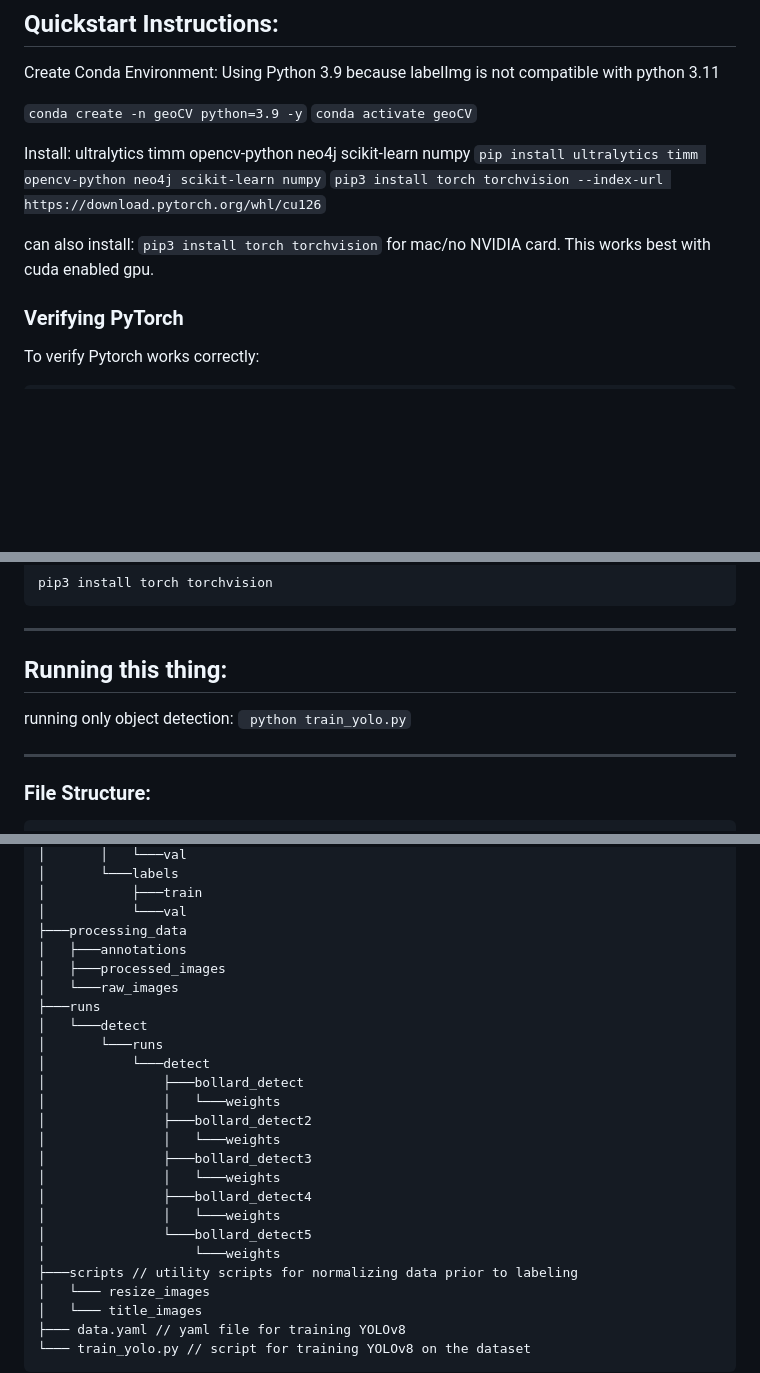
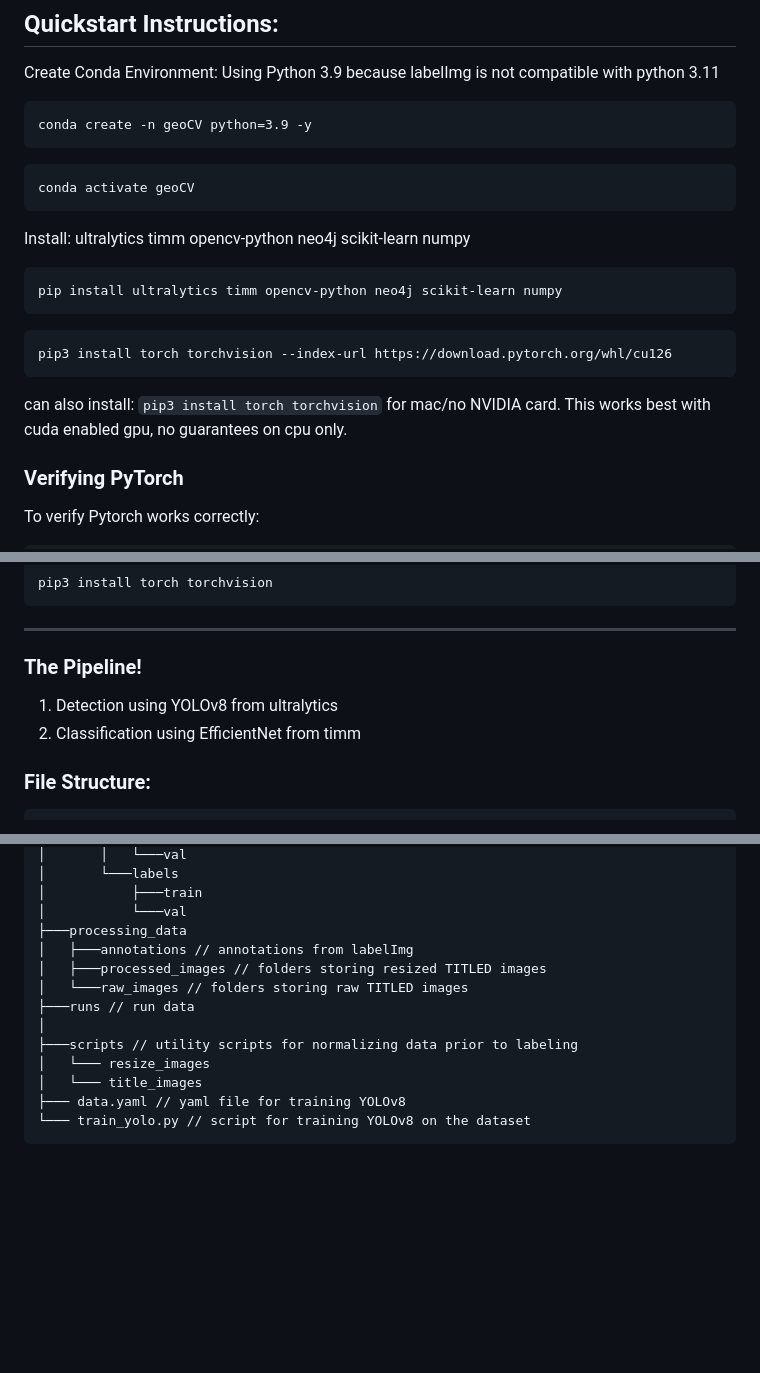
Before and after one commit to stephmya/CS498-Capstone, a Markdown page: README.md, 3 parts joined by grey strips. Rendered like a GitHub page; blank space fills up the shorter version.

Commit message:
readme correction

````diff
--- a/README.md
+++ b/README.md
@@ -2,8 +2,12 @@
 Create Conda Environment:
 Using Python 3.9 because labelImg is not compatible with python 3.11
 
-```conda create -n geoCV python=3.9 -y```
-```conda activate geoCV```
+```
+conda create -n geoCV python=3.9 -y
+```
+```
+conda activate geoCV
+```
 
 Install:
 ultralytics
@@ -12,13 +16,16 @@ opencv-python
 neo4j
 scikit-learn
 numpy
-```pip install ultralytics timm opencv-python neo4j scikit-learn numpy```
-```pip3 install torch torchvision --index-url https://download.pytorch.org/whl/cu126```
+```
+pip install ultralytics timm opencv-python neo4j scikit-learn numpy
+```
+```
+pip3 install torch torchvision --index-url https://download.pytorch.org/whl/cu126
+```
 
 can also install: ```pip3 install torch torchvision```
 for mac/no NVIDIA card.
-This works best with cuda enabled gpu.
-
+This works best with cuda enabled gpu, no guarantees on cpu only.
 
 ### Verifying PyTorch
 To verify Pytorch works correctly:
@@ -48,12 +55,11 @@ Default installation:
 pip3 install torch torchvision
 ```
 --------------------------------------------------------------------------------
-## Running this thing:
+### The Pipeline!
 
-running only object detection:
-``` python train_yolo.py```
+1. Detection using YOLOv8 from ultralytics
+2. Classification using EfficientNet from timm
 
----------------------------------------------------------------------------------
 ### File Structure:
 ```
 ├───dataset
@@ -72,23 +78,11 @@ running only object detection:
 │           ├───train
 │           └───val
 ├───processing_data
-│   ├───annotations
-│   ├───processed_images
-│   └───raw_images
-├───runs
-│   └───detect
-│       └───runs
-│           └───detect
-│               ├───bollard_detect
-│               │   └───weights
-│               ├───bollard_detect2
-│               │   └───weights
-│               ├───bollard_detect3
-│               │   └───weights
-│               ├───bollard_detect4
-│               │   └───weights
-│               └───bollard_detect5
-│                   └───weights
+│   ├───annotations // annotations from labelImg
+│   ├───processed_images // folders storing resized TITLED images
+│   └───raw_images // folders storing raw TITLED images
+├───runs // run data
+│
 ├───scripts // utility scripts for normalizing data prior to labeling
 │   └─── resize_images
 │   └─── title_images
````
